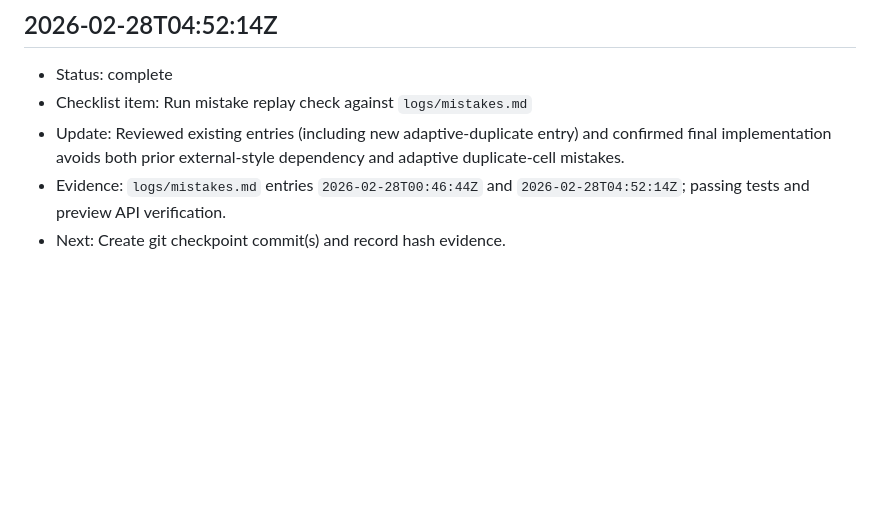
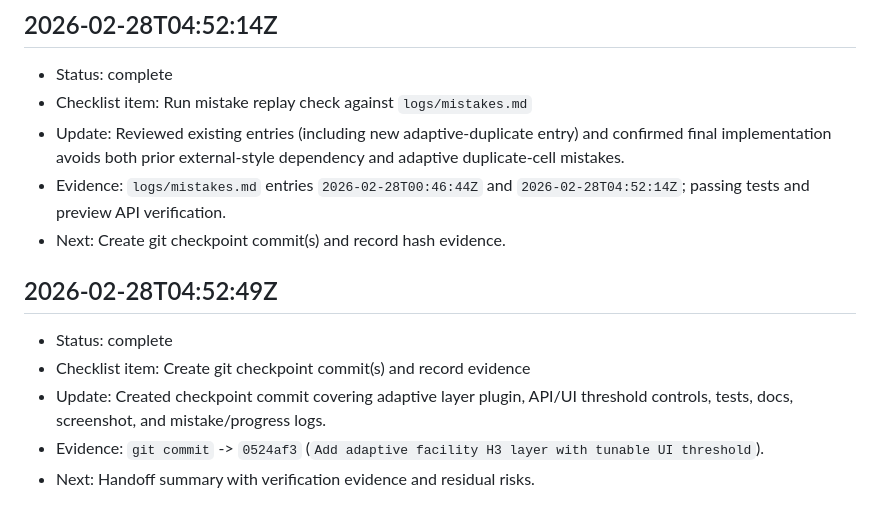
Before and after one commit to theheokboi/WOMBAT, a Markdown page: logs/progress/2026-02-28-adaptive-facility-threshold-ui.md, the part around one of its changes. GitHub-like rendering; blank space fills up the shorter version.

Commit message:
Finalize adaptive threshold task progress log

```diff
--- a/logs/progress/2026-02-28-adaptive-facility-threshold-ui.md
+++ b/logs/progress/2026-02-28-adaptive-facility-threshold-ui.md
@@ -74,3 +74,10 @@
 - Update: Reviewed existing entries (including new adaptive-duplicate entry) and confirmed final implementation avoids both prior external-style dependency and adaptive duplicate-cell mistakes.
 - Evidence: `logs/mistakes.md` entries `2026-02-28T00:46:44Z` and `2026-02-28T04:52:14Z`; passing tests and preview API verification.
 - Next: Create git checkpoint commit(s) and record hash evidence.
+
+## 2026-02-28T04:52:49Z
+- Status: complete
+- Checklist item: Create git checkpoint commit(s) and record evidence
+- Update: Created checkpoint commit covering adaptive layer plugin, API/UI threshold controls, tests, docs, screenshot, and mistake/progress logs.
+- Evidence: `git commit` -> `0524af3` (`Add adaptive facility H3 layer with tunable UI threshold`).
+- Next: Handoff summary with verification evidence and residual risks.
```
Also changed, not shown: other parts of logs/progress/2026-02-28-adaptive-facility-threshold-ui.md (+1 -1 lines).
